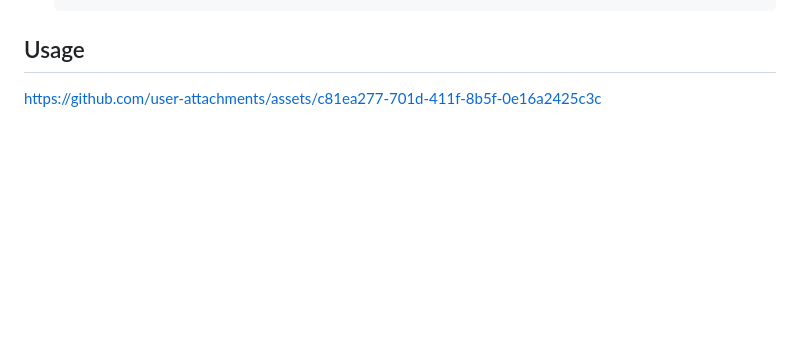
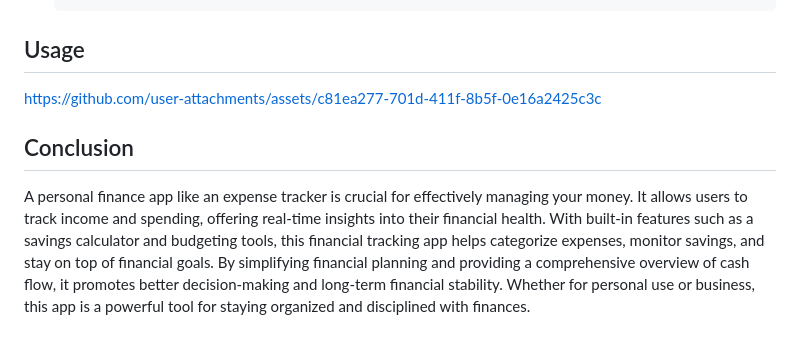
Before and after one commit to duraanos/muneeyy, a Markdown page: README.md, the part around the change. GitHub-like rendering; blank space fills up the shorter version.

Commit message:
Add conclusion section

```diff
--- a/README.md
+++ b/README.md
@@ -162,3 +162,7 @@ Tracking your finances with an expense tracker can significantly boost your fina
 ## Usage
 
 https://github.com/user-attachments/assets/c81ea277-701d-411f-8b5f-0e16a2425c3c
+
+## Conclusion
+
+A personal finance app like an expense tracker is crucial for effectively managing your money. It allows users to track income and spending, offering real-time insights into their financial health. With built-in features such as a savings calculator and budgeting tools, this financial tracking app helps categorize expenses, monitor savings, and stay on top of financial goals. By simplifying financial planning and providing a comprehensive overview of cash flow, it promotes better decision-making and long-term financial stability. Whether for personal use or business, this app is a powerful tool for staying organized and disciplined with finances.
```
